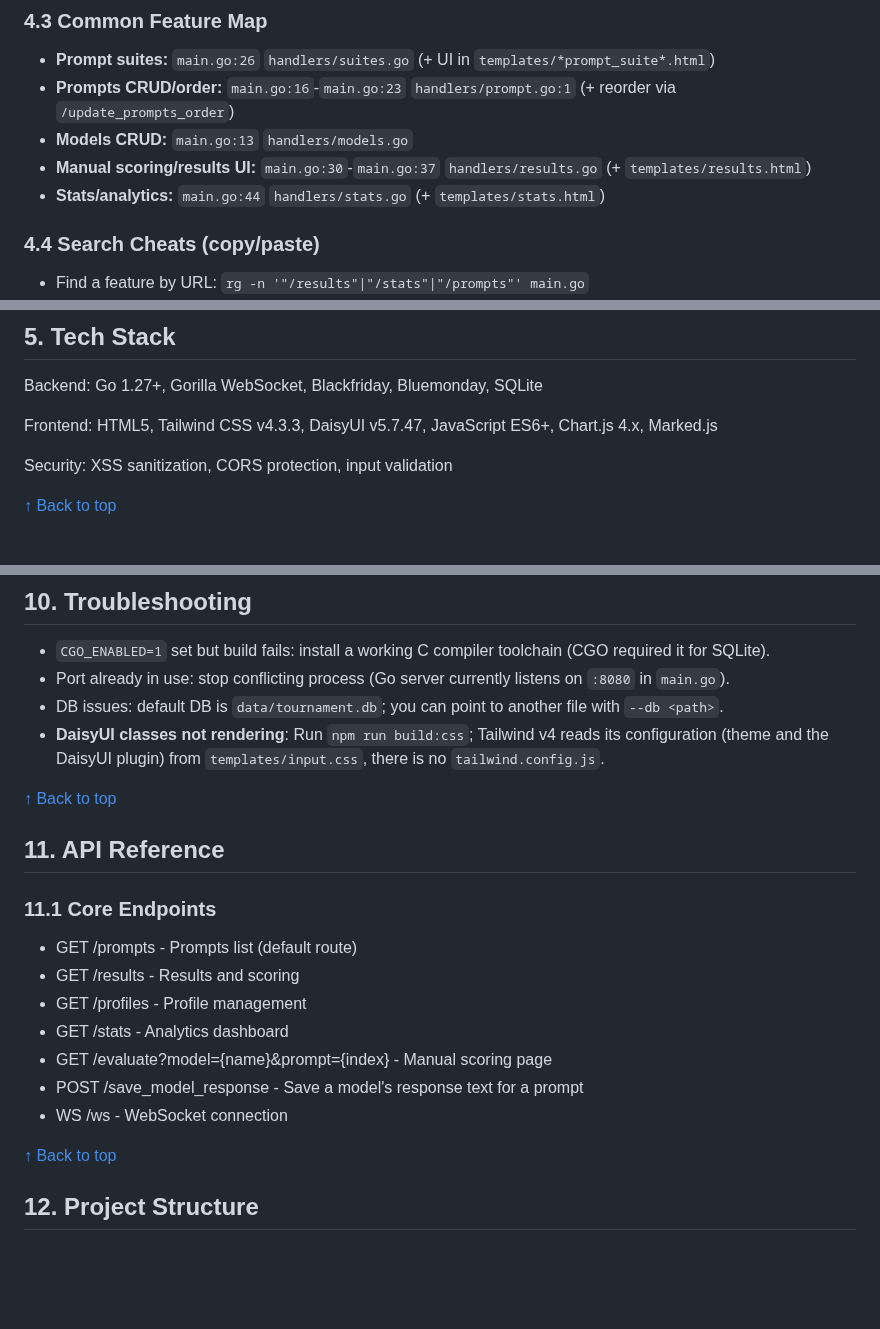
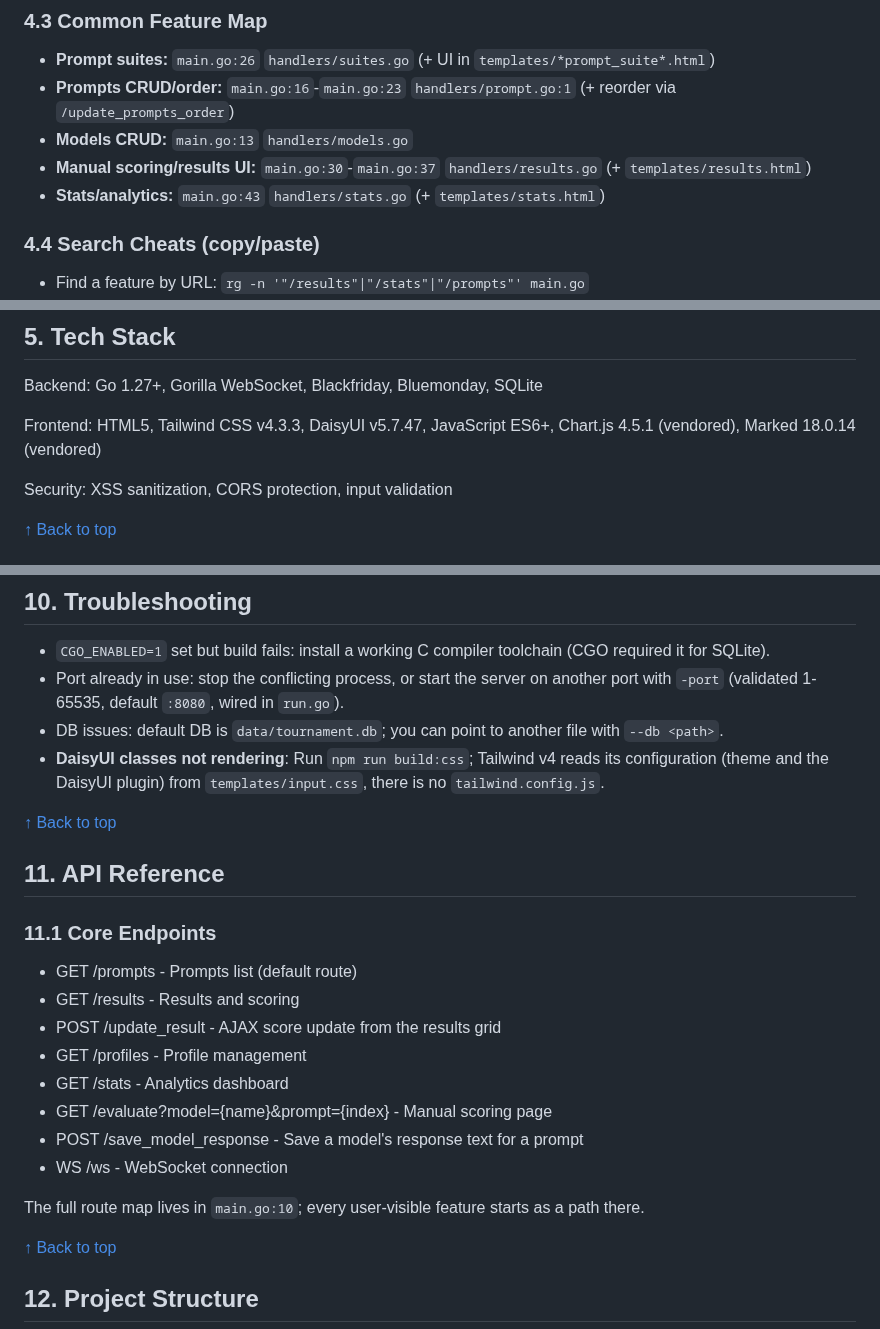
Before and after one commit to lavantien/llm-tournament, a Markdown page: README.md, 3 parts joined by grey strips. GitHub-like rendering; blank space fills up the shorter version.

Commit message:
docs: fix endpoint, port, and anchor claims in readme

```diff
--- a/README.md
+++ b/README.md
@@ -232,7 +232,7 @@ Request Flow: User -> Handlers -> Middleware -> SQLite -> WebSocket Broadcast
 - **Prompts CRUD/order:** `main.go:16`-`main.go:23` `handlers/prompt.go:1` (+ reorder via `/update_prompts_order`)
 - **Models CRUD:** `main.go:13` `handlers/models.go`
 - **Manual scoring/results UI:** `main.go:30`-`main.go:37` `handlers/results.go` (+ `templates/results.html`)
-- **Stats/analytics:** `main.go:44` `handlers/stats.go` (+ `templates/stats.html`)
+- **Stats/analytics:** `main.go:43` `handlers/stats.go` (+ `templates/stats.html`)
 
 ### 4.4 Search Cheats (copy/paste)
 
@@ -247,7 +247,7 @@ Request Flow: User -> Handlers -> Middleware -> SQLite -> WebSocket Broadcast
 
 Backend: Go 1.27+, Gorilla WebSocket, Blackfriday, Bluemonday, SQLite
 
-Frontend: HTML5, Tailwind CSS v4.3.3, DaisyUI v5.7.47, JavaScript ES6+, Chart.js 4.x, Marked.js
+Frontend: HTML5, Tailwind CSS v4.3.3, DaisyUI v5.7.47, JavaScript ES6+, Chart.js 4.5.1 (vendored), Marked 18.0.14 (vendored)
 
 Security: XSS sanitization, CORS protection, input validation
 
@@ -583,7 +583,7 @@ Package-level statement coverage from `CGO_ENABLED=1 go test ./... -coverprofile
 ## 10. Troubleshooting
 
 - `CGO_ENABLED=1` set but build fails: install a working C compiler toolchain (CGO required it for SQLite).
-- Port already in use: stop conflicting process (Go server currently listens on `:8080` in `main.go`).
+- Port already in use: stop the conflicting process, or start the server on another port with `-port` (validated 1-65535, default `:8080`, wired in `run.go`).
 - DB issues: default DB is `data/tournament.db`; you can point to another file with `--db <path>`.
 - **DaisyUI classes not rendering**: Run `npm run build:css`; Tailwind v4 reads its configuration (theme and the DaisyUI plugin) from `templates/input.css`, there is no `tailwind.config.js`.
 
@@ -595,11 +595,14 @@ Package-level statement coverage from `CGO_ENABLED=1 go test ./... -coverprofile
 
 - GET /prompts - Prompts list (default route)
 - GET /results - Results and scoring
+- POST /update_result - AJAX score update from the results grid
 - GET /profiles - Profile management
 - GET /stats - Analytics dashboard
 - GET /evaluate?model={name}&prompt={index} - Manual scoring page
 - POST /save_model_response - Save a model's response text for a prompt
 - WS /ws - WebSocket connection
+
+The full route map lives in `main.go:10`; every user-visible feature starts as a path there.
 
 [↑ Back to top](#table-of-contents)
 
```
Also changed, not shown: other parts of README.md (+1 -1 lines).
